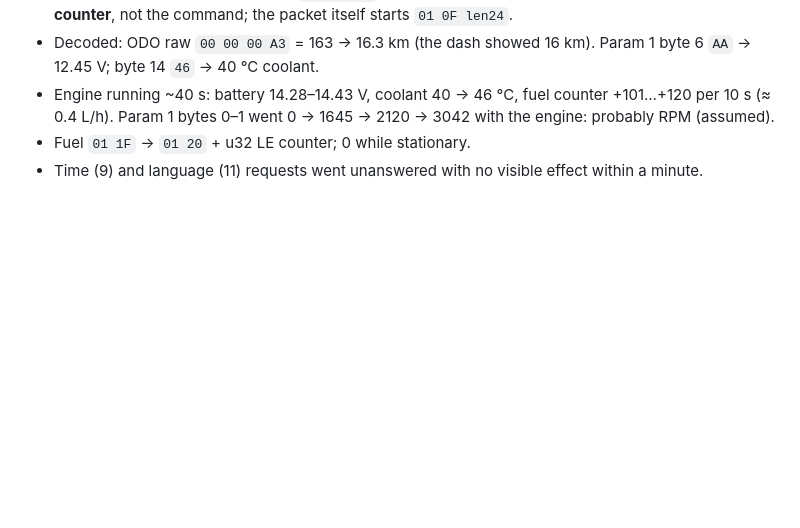
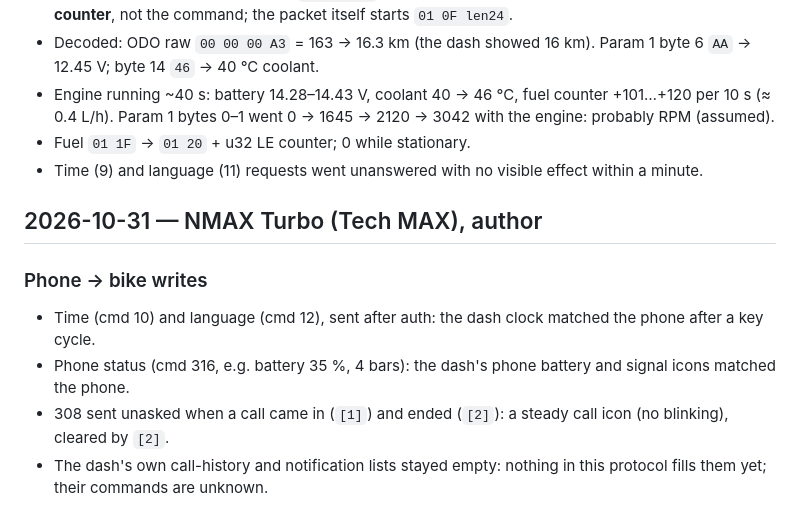
Before and after one commit to lntvan166/maxdash, a Markdown page: docs/protocol/observations.md, the part around the change. Rendered like a GitHub page; blank space fills up the shorter version.

Commit message:
docs: CCU time, phone status and call state observed on the bike (2026-10-31)
Co-Authored-By: Claude Opus 5.5 <noreply@anthropic.com>

```diff
--- a/docs/protocol/observations.md
+++ b/docs/protocol/observations.md
@@ -118,3 +118,13 @@ See [link-b-ccu.md](link-b-ccu.md) for the protocol. What the bike did:
   (≈ 0.4 L/h). Param 1 bytes 0–1 went 0 → 1645 → 2120 → 3042 with the engine: probably RPM (assumed).
 - Fuel `01 1F` → `01 20` + u32 LE counter; 0 while stationary.
 - Time (9) and language (11) requests went unanswered with no visible effect within a minute.
+
+## 2026-10-31 — NMAX Turbo (Tech MAX), author
+
+### Phone → bike writes
+
+- Time (cmd 10) and language (cmd 12), sent after auth: the dash clock matched the phone after a key cycle.
+- Phone status (cmd 316, e.g. battery 35 %, 4 bars): the dash's phone battery and signal icons matched the phone.
+- 308 sent unasked when a call came in (`[1]`) and ended (`[2]`): a steady call icon (no blinking), cleared by `[2]`.
+- The dash's own call-history and notification lists stayed empty: nothing in this protocol fills them yet; their
+  commands are unknown.
```
Also changed, not shown: docs/protocol/link-b-ccu.md (+3 -2 lines).
